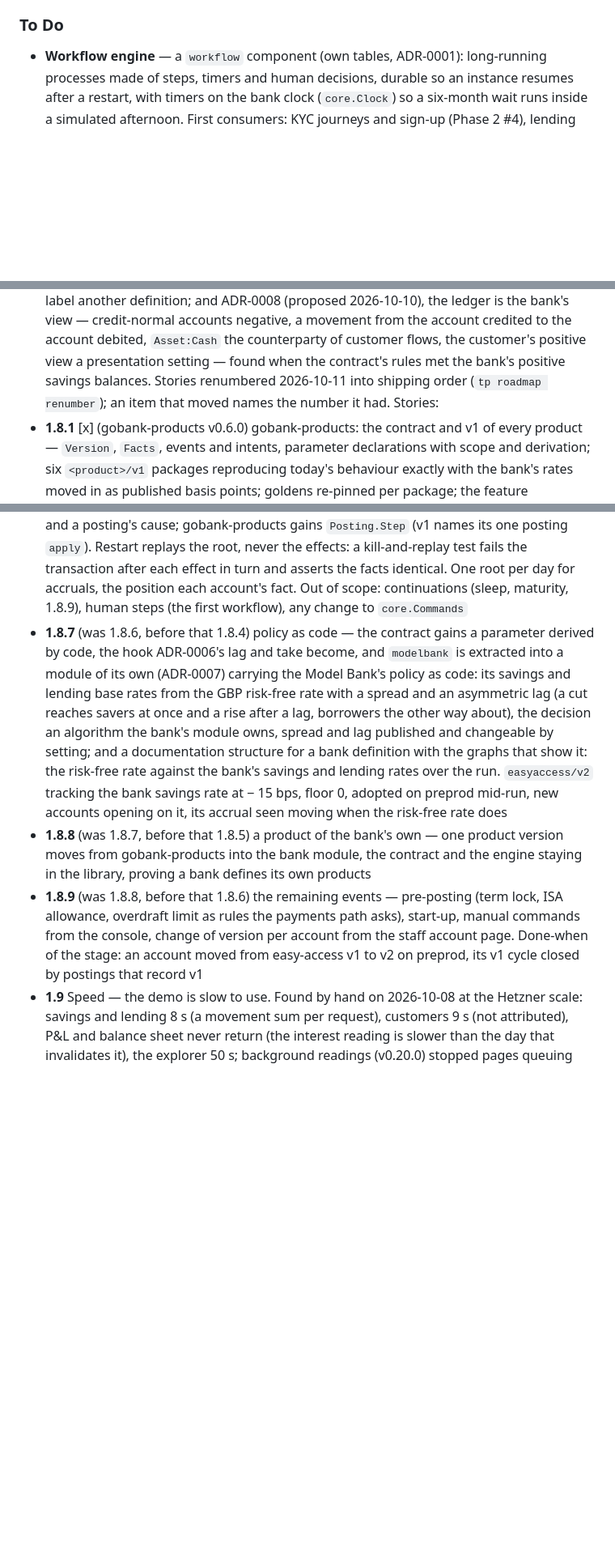
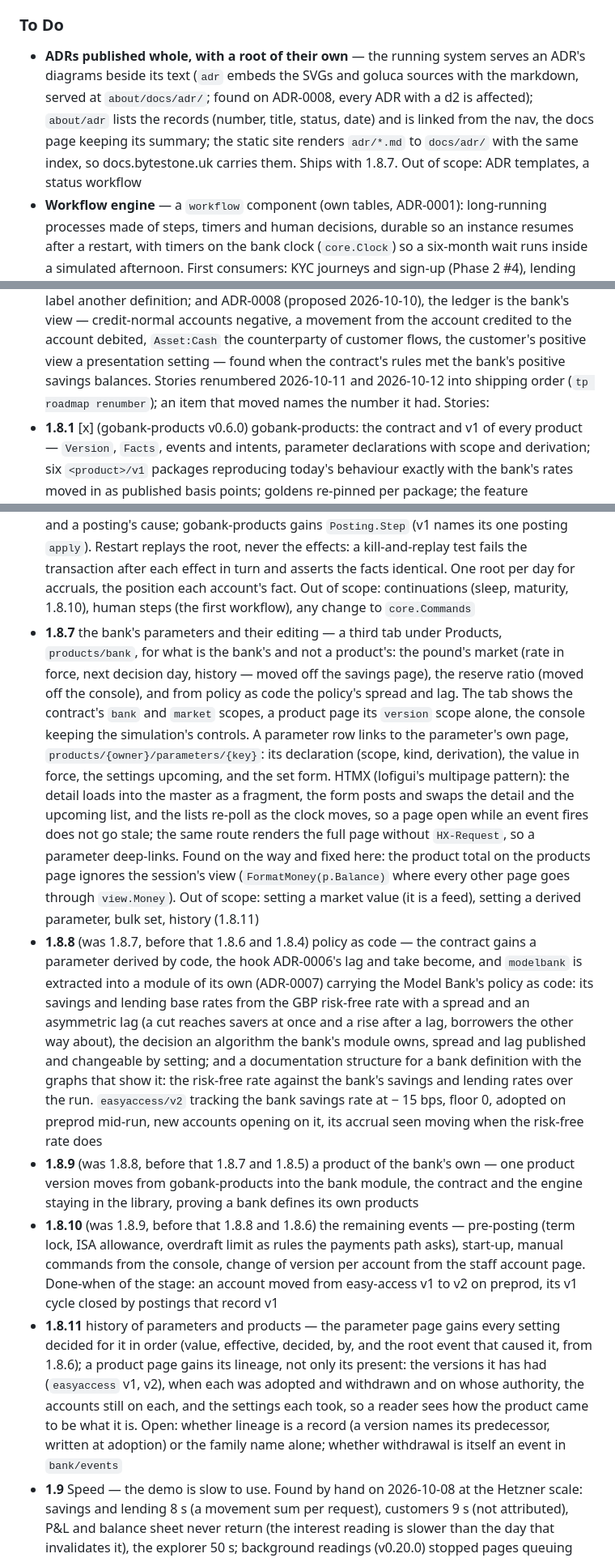
Before and after one commit to drummonds/gobank, a Markdown page: ROADMAP.md, 3 parts joined by grey strips. Shown at 81% size. GitHub-like rendering; blank space fills up the shorter version.

Commit message:
Roadmap: 1.8.7 bank parameters tab and HTMX master-detail, 1.8.11 history, ADRs published whole
Follow-ups found on the Hetzner products page: the product total ignores
the session's view, the market belongs on a bank tab, parameter editing
needs a detail page that survives the event clock moving. ADR pages in
the running system have no diagrams (only the markdown is embedded) and
no index of their own. History of parameters and products is a later
story. Policy as code and the stories after it renumbered 1.8.8 to
1.8.10 with tp roadmap renumber.

Co-Authored-By: Claude Fable 5.1 <noreply@anthropic.com>

```diff
--- a/ROADMAP.md
+++ b/ROADMAP.md
@@ -22,6 +22,15 @@ The browser-based model proves the banking core works end-to-end.
 
 ### To Do
 
+- **ADRs published whole, with a root of their own** — the running
+  system serves an ADR's diagrams beside its text (`adr` embeds the
+  SVGs and goluca sources with the markdown, served at
+  `about/docs/adr/`; found on ADR-0008, every ADR with a d2 is
+  affected); `about/adr` lists the records (number, title, status,
+  date) and is linked from the nav, the docs page keeping its summary;
+  the static site renders `adr/*.md` to `docs/adr/` with the same
+  index, so docs.bytestone.uk carries them. Ships with 1.8.7. Out of
+  scope: ADR templates, a status workflow
 - **Workflow engine** — a `workflow` component (own tables, ADR-0001):
   long-running processes made of steps, timers and human decisions,
   durable so an instance resumes after a restart, with timers on the
@@ -588,7 +597,7 @@ root module, `cmd/bff` is the service binary, and `app/` is the Flutter shell.
   to the account debited, `Asset:Cash` the counterparty of customer
   flows, the customer's positive view a presentation setting — found
   when the contract's rules met the bank's positive savings balances.
-  Stories renumbered 2026-10-11 into shipping order (`tp roadmap
+  Stories renumbered 2026-10-11 and 2026-10-12 into shipping order (`tp roadmap
   renumber`); an item that moved names the number it had. Stories:
 - **1.8.1** [x] (gobank-products v0.6.0) gobank-products: the contract
   and v1 of every product —
@@ -677,9 +686,29 @@ root module, `cmd/bff` is the service binary, and `app/` is the Flutter shell.
   kill-and-replay test fails the transaction after each effect in turn
   and asserts the facts identical. One root per day for accruals, the
   position each account's fact. Out of scope: continuations (sleep,
-  maturity, 1.8.9), human steps (the first workflow), any change to
+  maturity, 1.8.10), human steps (the first workflow), any change to
   `core.Commands`
-- **1.8.7** (was 1.8.6, before that 1.8.4) policy as code — the contract gains a parameter
+- **1.8.7** the bank's parameters and their editing — a third tab under
+  Products, `products/bank`, for what is the bank's and not a product's:
+  the pound's market (rate in force, next decision day, history — moved
+  off the savings page), the reserve ratio (moved off the console), and
+  from policy as code the policy's spread and lag. The tab shows the
+  contract's `bank` and `market` scopes, a product page its `version`
+  scope alone, the console keeping the simulation's controls. A
+  parameter row links to the parameter's own page,
+  `products/{owner}/parameters/{key}`: its declaration (scope, kind,
+  derivation), the value in force, the settings upcoming, and the set
+  form. HTMX (lofigui's multipage pattern): the detail loads into the
+  master as a fragment, the form posts and swaps the detail and the
+  upcoming list, and the lists re-poll as the clock moves, so a page
+  open while an event fires does not go stale; the same route renders
+  the full page without `HX-Request`, so a parameter deep-links. Found
+  on the way and fixed here: the product total on the products page
+  ignores the session's view (`FormatMoney(p.Balance)` where every
+  other page goes through `view.Money`). Out of scope: setting a market
+  value (it is a feed), setting a derived parameter, bulk set, history
+  (1.8.11)
+- **1.8.8** (was 1.8.7, before that 1.8.6 and 1.8.4) policy as code — the contract gains a parameter
   derived by code, the hook ADR-0006's lag and take become, and
   `modelbank` is extracted into a module of its own (ADR-0007) carrying
   the Model Bank's policy as code: its savings and lending base rates
@@ -692,15 +721,25 @@ root module, `cmd/bff` is the service binary, and `app/` is the Flutter shell.
   `easyaccess/v2` tracking the bank savings rate at − 15 bps, floor 0,
   adopted on preprod mid-run, new accounts opening on it, its accrual
   seen moving when the risk-free rate does
-- **1.8.8** (was 1.8.7, before that 1.8.5) a product of the bank's own — one product version
+- **1.8.9** (was 1.8.8, before that 1.8.7 and 1.8.5) a product of the bank's own — one product version
   moves from gobank-products into the bank module, the contract and the
   engine staying in the library, proving a bank defines its own products
-- **1.8.9** (was 1.8.8, before that 1.8.6) the remaining events — pre-posting (term lock,
+- **1.8.10** (was 1.8.9, before that 1.8.8 and 1.8.6) the remaining events — pre-posting (term lock,
   ISA allowance, overdraft limit as rules the payments path asks),
   start-up, manual commands from the console, change of version per
   account from the staff account page. Done-when of the stage: an
   account moved from easy-access v1 to v2 on preprod, its v1 cycle
   closed by postings that record v1
+- **1.8.11** history of parameters and products — the parameter page
+  gains every setting decided for it in order (value, effective,
+  decided, by, and the root event that caused it, from 1.8.6); a
+  product page gains its lineage, not only its present: the versions it
+  has had (`easyaccess` v1, v2), when each was adopted and withdrawn and
+  on whose authority, the accounts still on each, and the settings each
+  took, so a reader sees how the product came to be what it is. Open:
+  whether lineage is a record (a version names its predecessor, written
+  at adoption) or the family name alone; whether withdrawal is itself
+  an event in `bank/events`
 - **1.9** Speed — the demo is slow to use. Found by hand on 2026-10-08
   at the Hetzner scale: savings and lending 8 s (a movement sum per
   request), customers 9 s (not attributed), P&L and balance sheet never
```
Also changed, not shown: CHANGELOG.md (+4 -0 lines).
